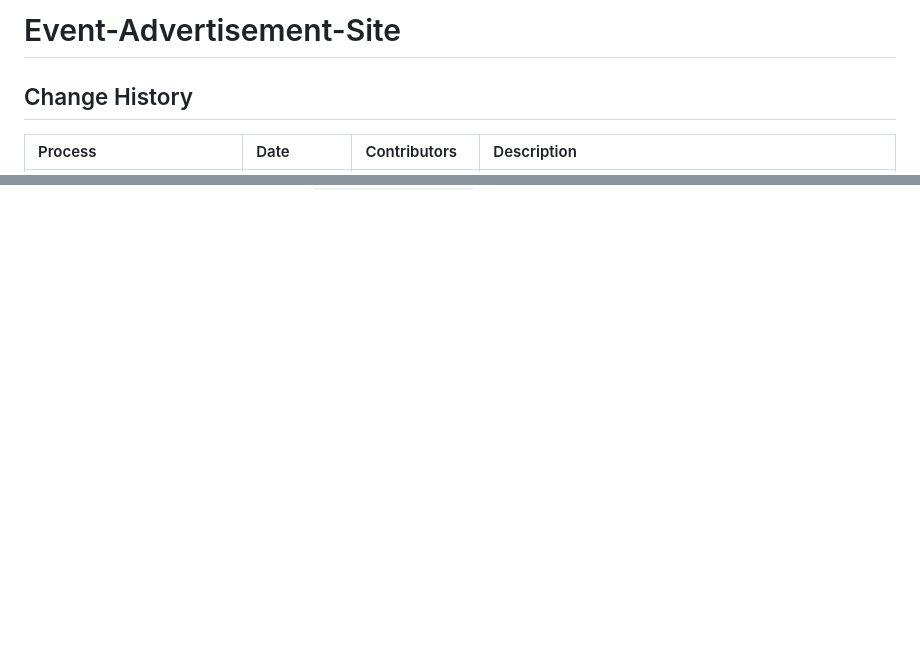
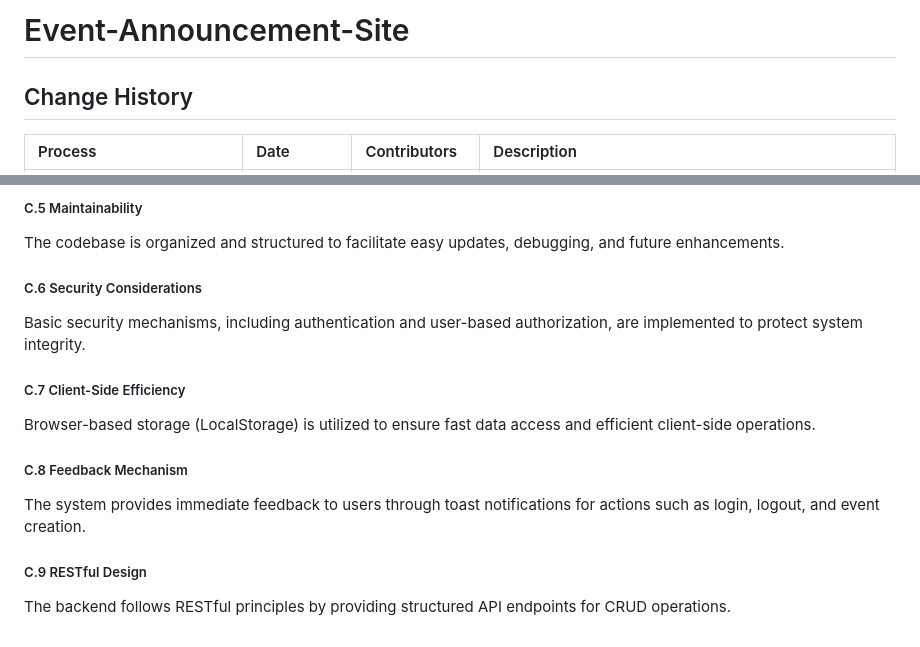
Before and after one commit to ibrahim-cn/Event-Announcement-Site, a Markdown page: ARCHITECTURE.md, 2 parts joined by grey strips. Drawn GitHub-style; blank space fills up the shorter version.

```diff
--- a/ARCHITECTURE.md
+++ b/ARCHITECTURE.md
@@ -1,4 +1,4 @@
-# Event-Advertisement-Site
+# Event-Announcement-Site
 ## Change History
 
 | Process | Date | Contributors | Description |
@@ -263,0 +322,14 @@ This diagram identifies the primary actors and their interactions with the syste
+##### C.5 Maintainability
+The codebase is organized and structured to facilitate easy updates, debugging, and future enhancements.
+
+##### C.6 Security Considerations
+Basic security mechanisms, including authentication and user-based authorization, are implemented to protect system integrity.
+
+##### C.7 Client-Side Efficiency
+Browser-based storage (LocalStorage) is utilized to ensure fast data access and efficient client-side operations.
+
+##### C.8 Feedback Mechanism
+The system provides immediate feedback to users through toast notifications for actions such as login, logout, and event creation.
+
+##### C.9 RESTful Design
+The backend follows RESTful principles by providing structured API endpoints for CRUD operations.
```
Also changed, not shown: other parts of ARCHITECTURE.md (+58 -0 lines).
